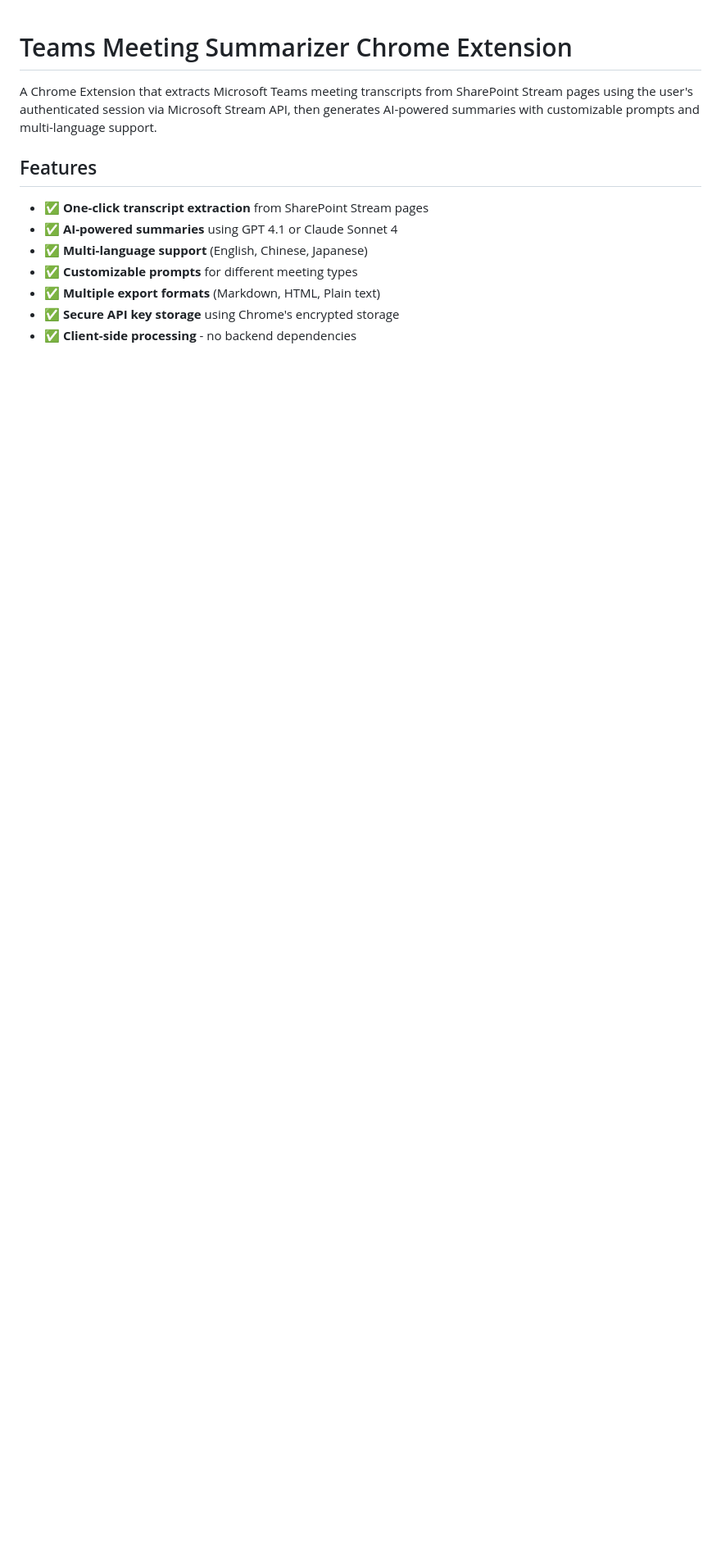
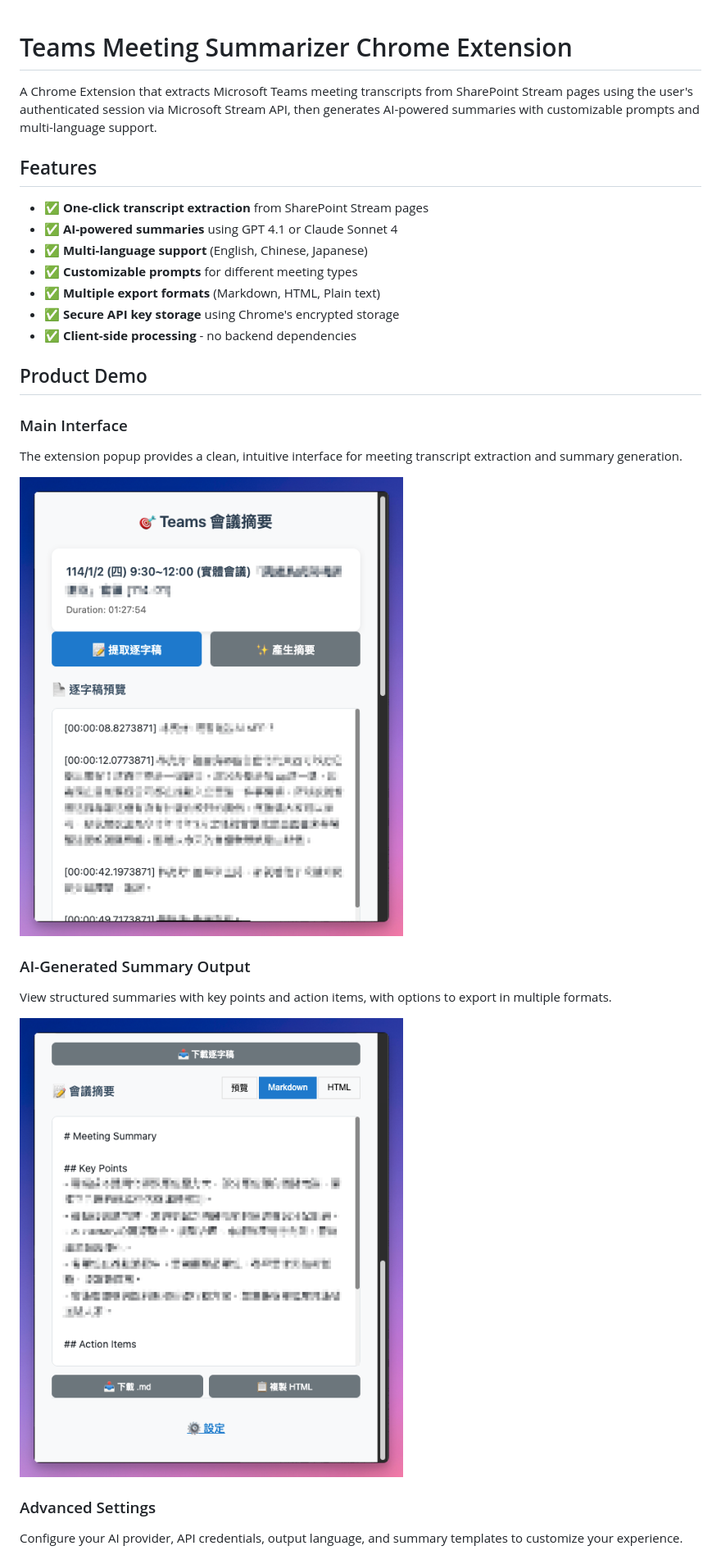
Before and after one commit to kehao-playground/teams-summarizer, a Markdown page: README.md, the part around one of its changes. Shown at 82% size. Drawn GitHub-style; pictures changed too: docs/screenshots/01-main-interface.png (added), docs/screenshots/02-summary-output.png (added); blank space fills up the shorter version.

```diff
--- a/README.md
+++ b/README.md
@@ -11,3 +11,19 @@ A Chrome Extension that extracts Microsoft Teams meeting transcripts from ShareP
 - ✅ **Multiple export formats** (Markdown, HTML, Plain text)
 - ✅ **Secure API key storage** using Chrome's encrypted storage
 - ✅ **Client-side processing** - no backend dependencies
+
+## Product Demo
+
+### Main Interface
+The extension popup provides a clean, intuitive interface for meeting transcript extraction and summary generation.
+
+![Main Interface](docs/screenshots/01-main-interface.png)
+
+### AI-Generated Summary Output
+View structured summaries with key points and action items, with options to export in multiple formats.
+
+![Summary Output](docs/screenshots/02-summary-output.png)
+
+### Advanced Settings
+Configure your AI provider, API credentials, output language, and summary templates to customize your experience.
+
```
Also changed, not shown: other parts of README.md (+1 -0 lines), docs/screenshots/03-settings-config.png (added), 3 other files.
